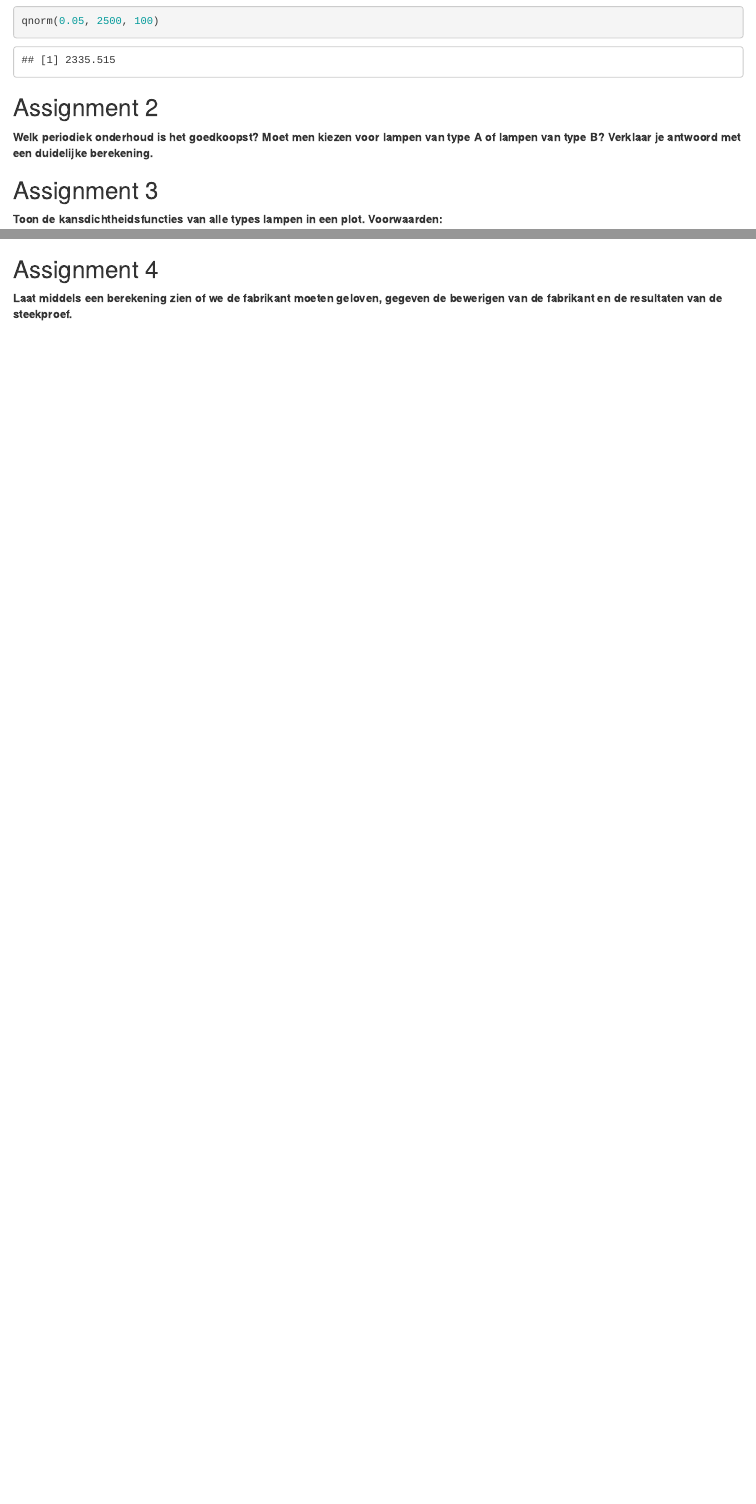
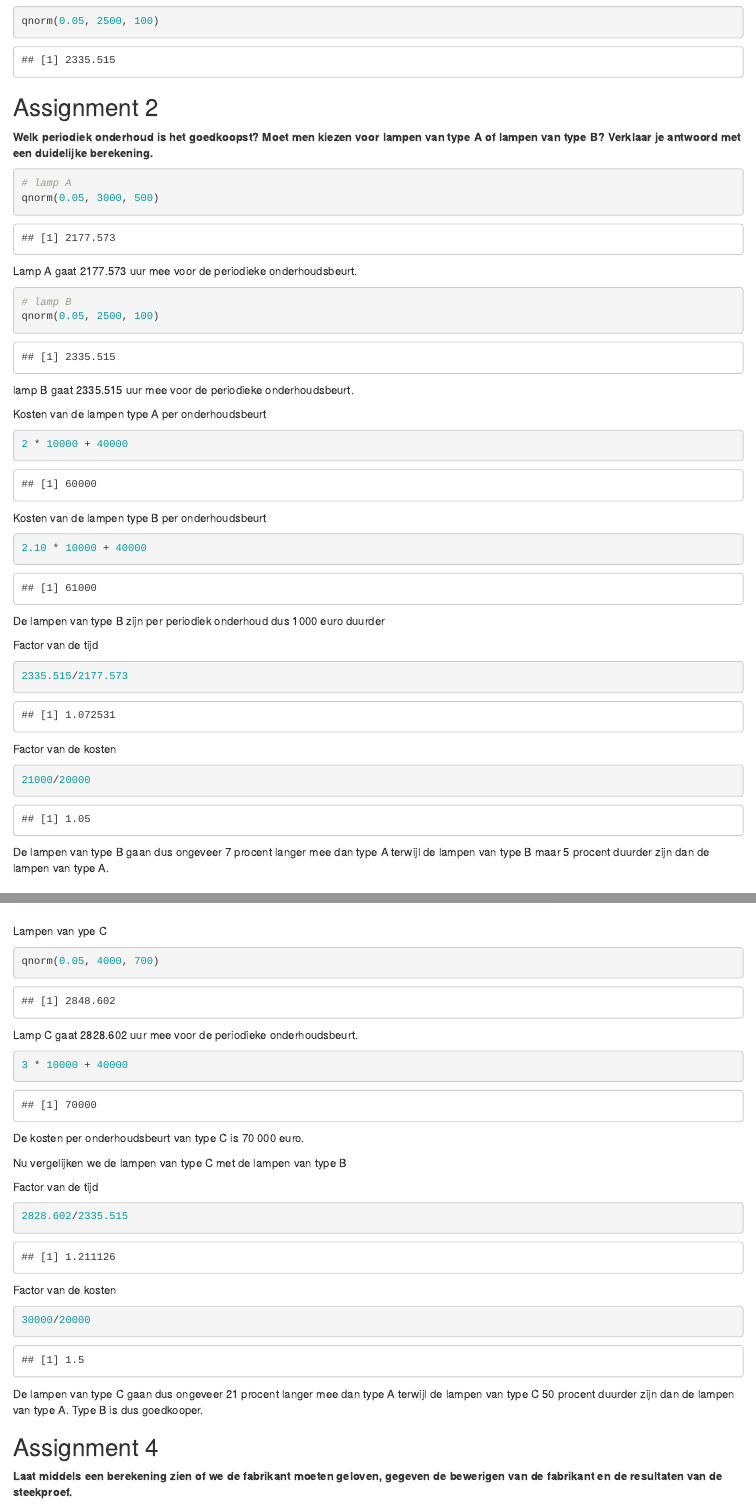
Before and after one commit to hr-bowero/schrodingers-assignments, an R Markdown document (assignment_3/assignment_3.Rmd): the page in a window 1100 px wide, from 1520 px down, and a second part further down, joined at a grey line. Rendered offline with R 4.5, knitr and Pandoc, with nearby package versions; code that draws random numbers runs with fixed seeds of ours.

Commit message:
Added assignment 2 and 4

````diff
--- a/assignment_3/assignment_3.Rmd
+++ b/assignment_3/assignment_3.Rmd
@@ -35,9 +35,44 @@ qnorm(0.05, 2500, 100)
 
 **Welk periodiek onderhoud is het goedkoopst? Moet men kiezen voor lampen van type A of lampen van type B? Verklaar je antwoord met een duidelijke berekening.**
 
+
+
 ```{r}
+
+# lamp A
+qnorm(0.05, 3000, 500)
+
+```
+Lamp A gaat 2177.573 uur mee voor de periodieke onderhoudsbeurt.
+
+```{r}
+# lamp B
+qnorm(0.05, 2500, 100)
+```
+lamp B gaat 2335.515 uur mee voor de periodieke onderhoudsbeurt.
+
+Kosten van de lampen type A per onderhoudsbeurt
+```{r}
+2 * 10000 + 40000
 ```
 
+Kosten van de lampen type B per onderhoudsbeurt
+```{r}
+2.10 * 10000 + 40000
+```
+De lampen van type B zijn per periodiek onderhoud dus 1000 euro duurder
+
+Factor van de tijd
+```{r}
+2335.515/2177.573
+```
+
+Factor van de kosten
+```{r}
+21000/20000
+```
+
+De lampen van type B gaan dus ongeveer 7 procent langer mee dan type A terwijl de lampen van type B maar 5 procent duurder zijn dan de lampen van type A.
 
 ## Assignment 3
 
@@ -50,6 +85,33 @@ lines(x, dnorm(x, 2500, 100), lwd=2, col="red")
 lines(x, dnorm(x, 4000, 700), lwd=2, col="green")
 ```
 
+Lampen van ype C
+```{r}
+qnorm(0.05, 4000, 700)
+```
+Lamp C gaat 2828.602 uur mee voor de periodieke onderhoudsbeurt.
+
+```{r}
+3 * 10000 + 40000
+```
+De kosten per onderhoudsbeurt van type C is 70 000 euro.
+
+Nu vergelijken we de lampen van type C met de lampen van type B
+
+Factor van de tijd
+```{r}
+2828.602/2335.515
+```
+
+Factor van de kosten
+```{r}
+30000/20000
+```
+
+De lampen van type C gaan dus ongeveer 21 procent langer mee dan type A terwijl de lampen van type C 50 procent duurder zijn dan de lampen van type A. Type B is dus goedkooper.
+
 ## Assignment 4
 
 **Laat middels een berekening zien of we de fabrikant moeten geloven, gegeven de bewerigen van de fabrikant en de resultaten van de steekproef.**
+
+```{r}
````
Also changed, not shown: assignment_3/assignment_3.Rmd (20 more changed lines).
